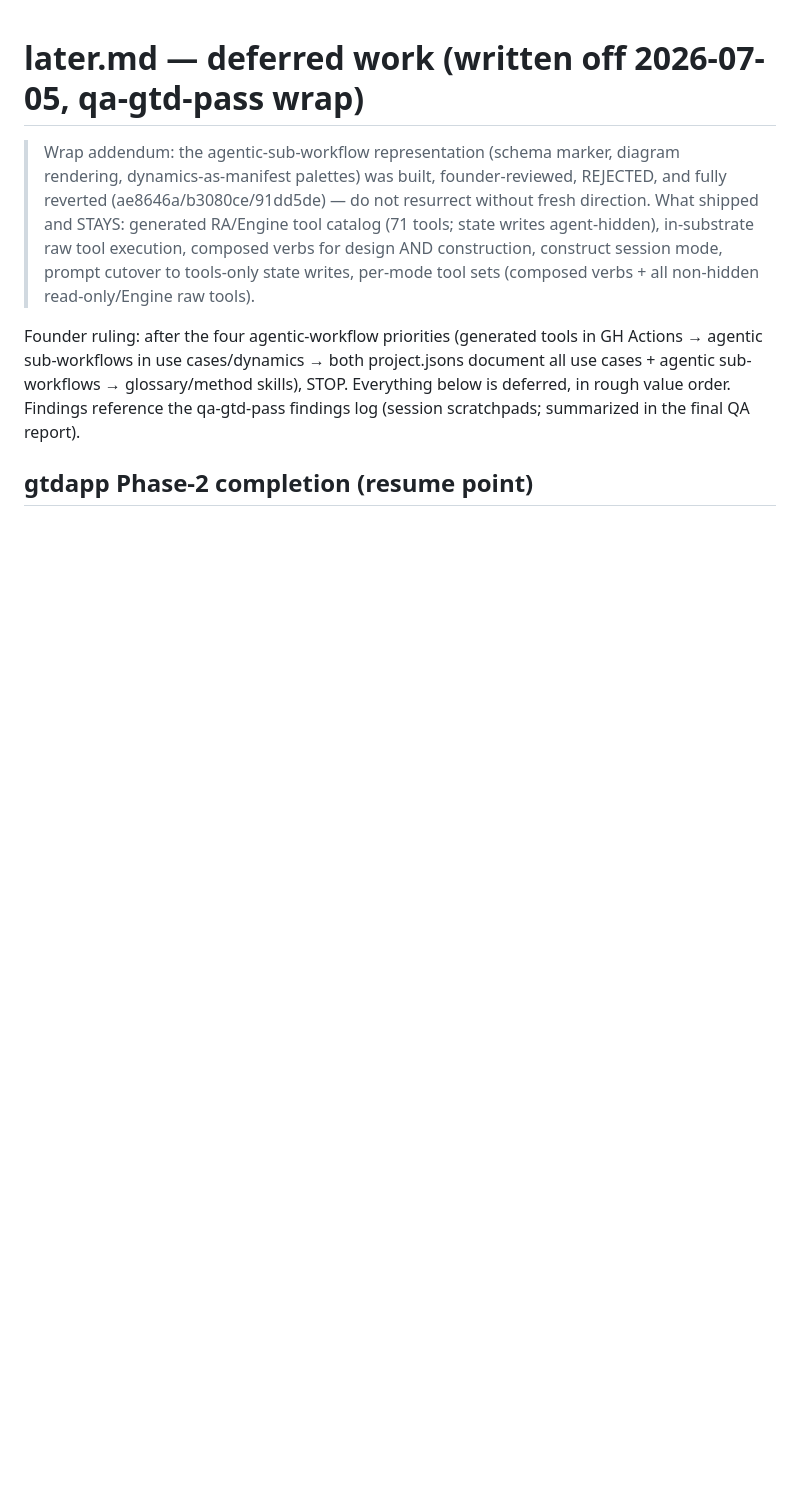
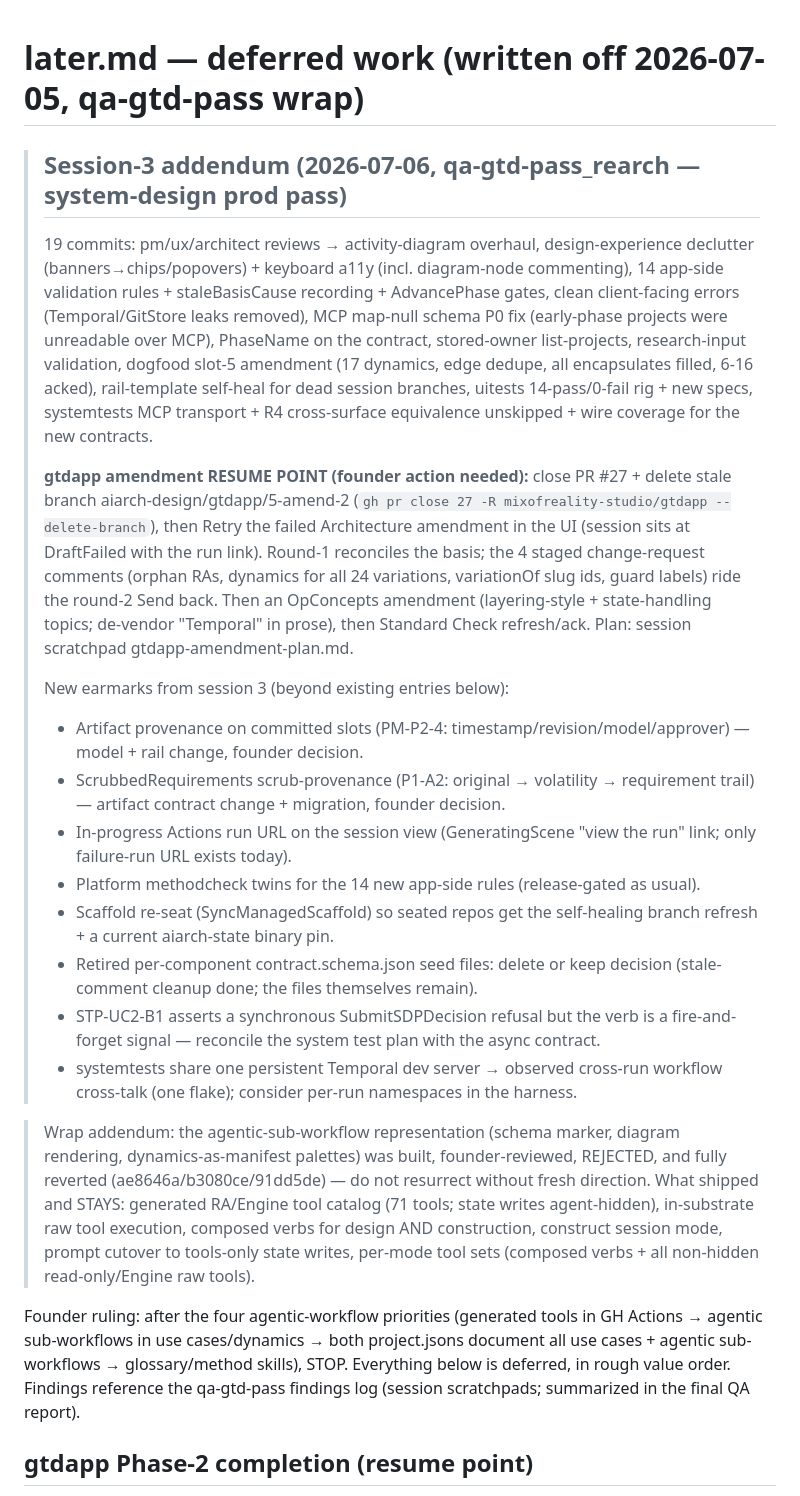
Before and after one commit to mixofreality-studio/archistrator, a Markdown page: docs/later.md, the part around the change. GitHub-like rendering; blank space fills up the shorter version.

Commit message:
docs: later.md session-3 addendum — system-design prod pass, gtdapp resume point, new earmarks
Co-Authored-By: Claude Fable 5 <noreply@anthropic.com>
Claude-Session: https://claude.ai/code/session_01JDt8EvwaaTecFjMLTh5EUQ

```diff
--- a/docs/later.md
+++ b/docs/later.md
@@ -1,4 +1,41 @@
 # later.md — deferred work (written off 2026-07-05, qa-gtd-pass wrap)
+
+> ## Session-3 addendum (2026-07-06, qa-gtd-pass_rearch — system-design prod pass)
+> 19 commits: pm/ux/architect reviews → activity-diagram overhaul, design-experience
+> declutter (banners→chips/popovers) + keyboard a11y (incl. diagram-node commenting),
+> 14 app-side validation rules + staleBasisCause recording + AdvancePhase gates, clean
+> client-facing errors (Temporal/GitStore leaks removed), MCP map-null schema P0 fix
+> (early-phase projects were unreadable over MCP), PhaseName on the contract, stored-owner
+> list-projects, research-input validation, dogfood slot-5 amendment (17 dynamics, edge
+> dedupe, all encapsulates filled, 6-16 acked), rail-template self-heal for dead session
+> branches, uitests 14-pass/0-fail rig + new specs, systemtests MCP transport + R4
+> cross-surface equivalence unskipped + wire coverage for the new contracts.
+>
+> **gtdapp amendment RESUME POINT (founder action needed):** close PR #27 + delete stale
+> branch aiarch-design/gtdapp/5-amend-2 (`gh pr close 27 -R mixofreality-studio/gtdapp
+> --delete-branch`), then Retry the failed Architecture amendment in the UI (session sits
+> at DraftFailed with the run link). Round-1 reconciles the basis; the 4 staged
+> change-request comments (orphan RAs, dynamics for all 24 variations, variationOf slug
+> ids, guard labels) ride the round-2 Send back. Then an OpConcepts amendment
+> (layering-style + state-handling topics; de-vendor "Temporal" in prose), then Standard
+> Check refresh/ack. Plan: session scratchpad gtdapp-amendment-plan.md.
+>
+> New earmarks from session 3 (beyond existing entries below):
+> - Artifact provenance on committed slots (PM-P2-4: timestamp/revision/model/approver) —
+>   model + rail change, founder decision.
+> - ScrubbedRequirements scrub-provenance (P1-A2: original → volatility → requirement
+>   trail) — artifact contract change + migration, founder decision.
+> - In-progress Actions run URL on the session view (GeneratingScene "view the run" link;
+>   only failure-run URL exists today).
+> - Platform methodcheck twins for the 14 new app-side rules (release-gated as usual).
+> - Scaffold re-seat (SyncManagedScaffold) so seated repos get the self-healing branch
+>   refresh + a current aiarch-state binary pin.
+> - Retired per-component contract.schema.json seed files: delete or keep decision
+>   (stale-comment cleanup done; the files themselves remain).
+> - STP-UC2-B1 asserts a synchronous SubmitSDPDecision refusal but the verb is a
+>   fire-and-forget signal — reconcile the system test plan with the async contract.
+> - systemtests share one persistent Temporal dev server → observed cross-run workflow
+>   cross-talk (one flake); consider per-run namespaces in the harness.
 
 > Wrap addendum: the agentic-sub-workflow representation (schema marker, diagram
 > rendering, dynamics-as-manifest palettes) was built, founder-reviewed, REJECTED, and
```
